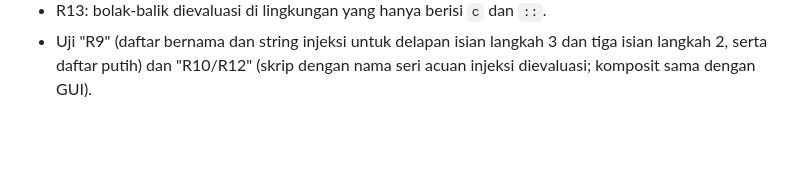
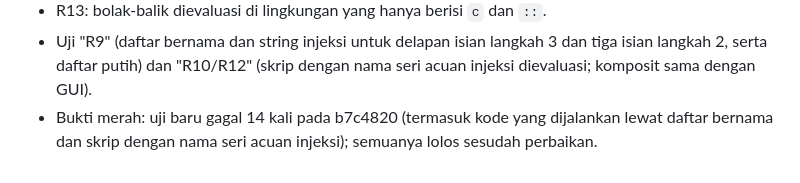
Before and after one commit to madsyair/rcli, a Markdown page: harness/06-review.md, the part around the change. Drawn GitHub-style; blank space fills up the shorter version.

Commit message:
Red evidence for the round-2 findings
Co-Authored-By: Claude Opus 5.5 <noreply@anthropic.com>
Claude-Session: https://claude.ai/code/session_01Nfg4Suf1Hkn7vD3iMHJ4uA

```diff
--- a/harness/06-review.md
+++ b/harness/06-review.md
@@ -119,3 +119,6 @@ Perbaikan dua lapis:
 - Uji "R9" (daftar bernama dan string injeksi untuk delapan isian langkah
   3 dan tiga isian langkah 2, serta daftar putih) dan "R10/R12" (skrip
   dengan nama seri acuan injeksi dievaluasi; komposit sama dengan GUI).
+- Bukti merah: uji baru gagal 14 kali pada b7c4820 (termasuk kode yang
+  dijalankan lewat daftar bernama dan skrip dengan nama seri acuan
+  injeksi); semuanya lolos sesudah perbaikan.
```
